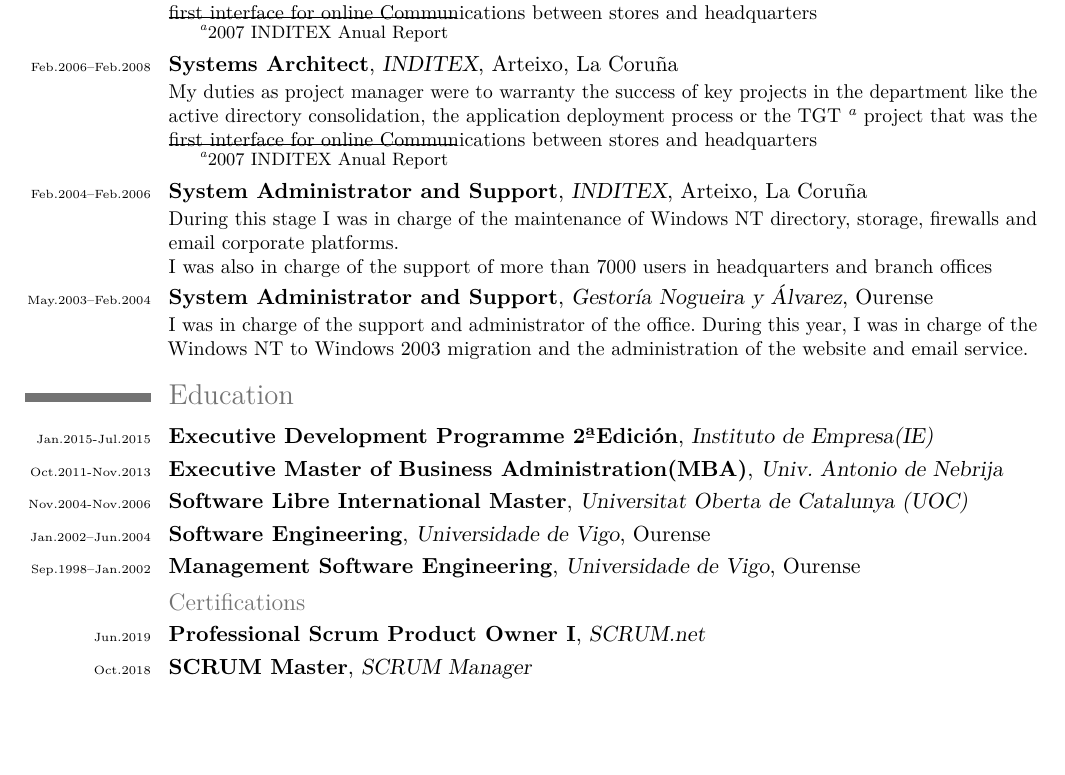
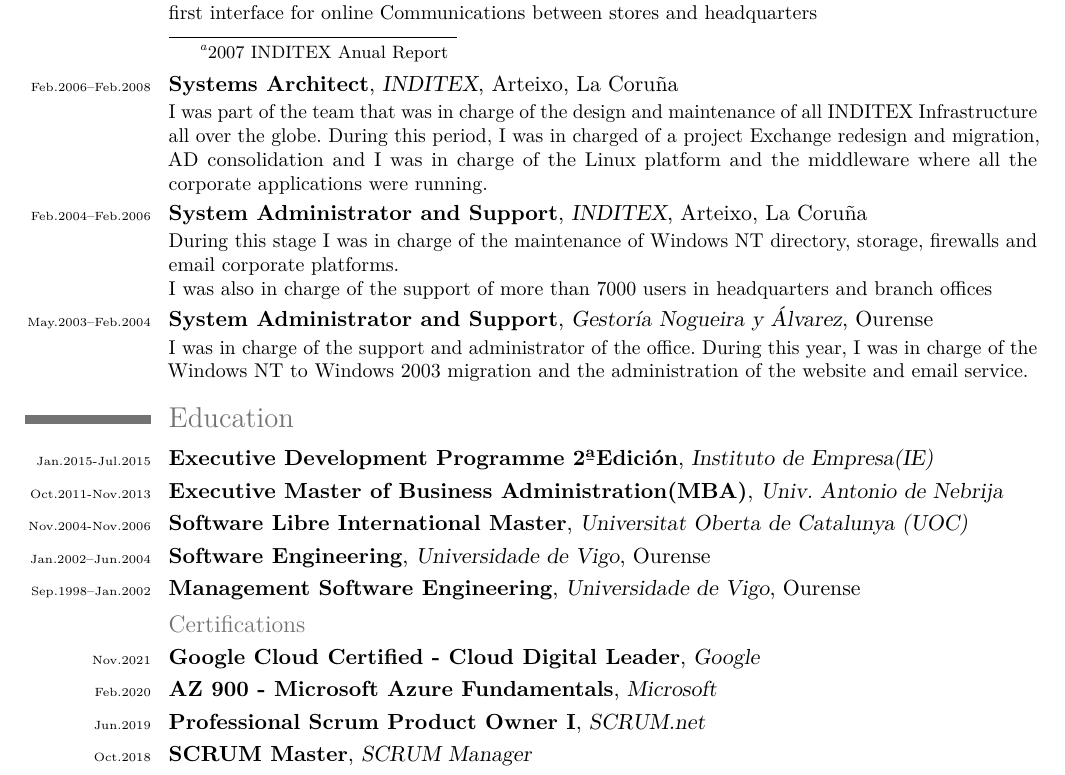
Before and after one commit to mpedreira/CV, a LaTeX CV (2022-11-14-manuel_en.tex): part of page 2 of 2 before the commit and part of page 2 of 3 after it, cut so that both start at the same text, the shorter picture padded with empty space. Compiled offline with pdfLaTeX.

Commit message:
Fix: Solved issues with one rol description

```diff
--- a/2022-11-14-manuel_en.tex
+++ b/2022-11-14-manuel_en.tex
@@ -105,11 +105,10 @@
     During my time as Technical Manager in Security Department, I was in charge of selecting and implementing security solution like the IAM solution -in 2020 it was managing more than 250k users- or the corporate SIEM solution.
 }                % arguments 3 to 6 are optional
 \cventry{\tiny{Feb.2008--Feb.2009}}{Systems Architecture Project Manager}{INDITEX}{Arteixo}{La Coru\~{n}a}{
-    My duties as project manager were to warranty the success of key projects in the department like the active directory consolidation, the application deployment process or the TGT \footnote{\href {https://www.inditex.com/documents/10279/245898/Memoria_Anual_2007.pdf/74c34dcb-6502-4078-a13c-a4d50c55676b}{2007 INDITEX Anual Report}} project that was the first interface for online Communications between stores and headquarters
+    My duties as project manager were to warranty the success of key projects in the department like the active directory consolidation, the application deployment process or the TGT \footnote{\href {https://www.inditex.com/documents/10279/245898/Memoria_Anual_2007.pdf/74c34dcb-6502-4078-a13c-a4d50c55676b}{2007 INDITEX Anual Report}} project that was the first interface for online Communications between stores and headquarters \newline
 }
-
 \cventry{\tiny{Feb.2006--Feb.2008}}{Systems Architect}{INDITEX}{Arteixo}{La Coru\~{n}a}{
-    My duties as project manager were to warranty the success of key projects in the department like the active directory consolidation, the application deployment process or the TGT \footnote{\href {https://www.inditex.com/documents/10279/245898/Memoria_Anual_2007.pdf/74c34dcb-6502-4078-a13c-a4d50c55676b}{2007 INDITEX Anual Report}} project that was the first interface for online Communications between stores and headquarters
+   I was part of the team that was in charge of the design and maintenance of all INDITEX Infrastructure all over the globe. During this period, I was in charged of a project Exchange redesign and migration, AD consolidation and I was in charge of the Linux platform and the middleware where all the corporate applications were running.
 }
 \cventry{\tiny{Feb.2004--Feb.2006}}{System Administrator and Support}{INDITEX}{Arteixo}{La Coru\~{n}a}{
     During this stage I was in charge of the maintenance of Windows NT directory, storage, firewalls and email corporate platforms.\newline{}
@@ -137,10 +136,10 @@
 %\cvline{\tiny{proyecto}}{\scriptsize{\emph{Programa de bolsa de Cargas}}}
 %\newpage
 \subsection{Certifications}
-%\cventry{\tiny{Nov.2021}}{Google Cloud Certified - Cloud Digital Leader}{Google}{} {}{}
+\cventry{\tiny{Nov.2021}}{Google Cloud Certified - Cloud Digital Leader}{Google}{} {}{}
 
 %\cventry{\tiny{Sep.2014}}{Certificado en Fortinet FCNSA}{FORTINET}{} {}{}
-%\cventry{\tiny{Feb.2020}}{AZ 900 - Microsoft Azure Fundamentals}{Microsoft}{} {}{}
+\cventry{\tiny{Feb.2020}}{AZ 900 - Microsoft Azure Fundamentals}{Microsoft}{} {}{}
 \cventry{\tiny{Jun.2019}}{Professional Scrum Product Owner I}{SCRUM.net}{} {}{}
 %\cventry{\tiny{Nov.2018}}{AKAMAI Kona Site Defender - Configuration and Maintenance}{AKAMAI}{} {}{}
 %\cventry{\tiny{Nov.2018}}{AKAMAI Bot Manager Foundations}{AKAMAI}{} {}{}
```
